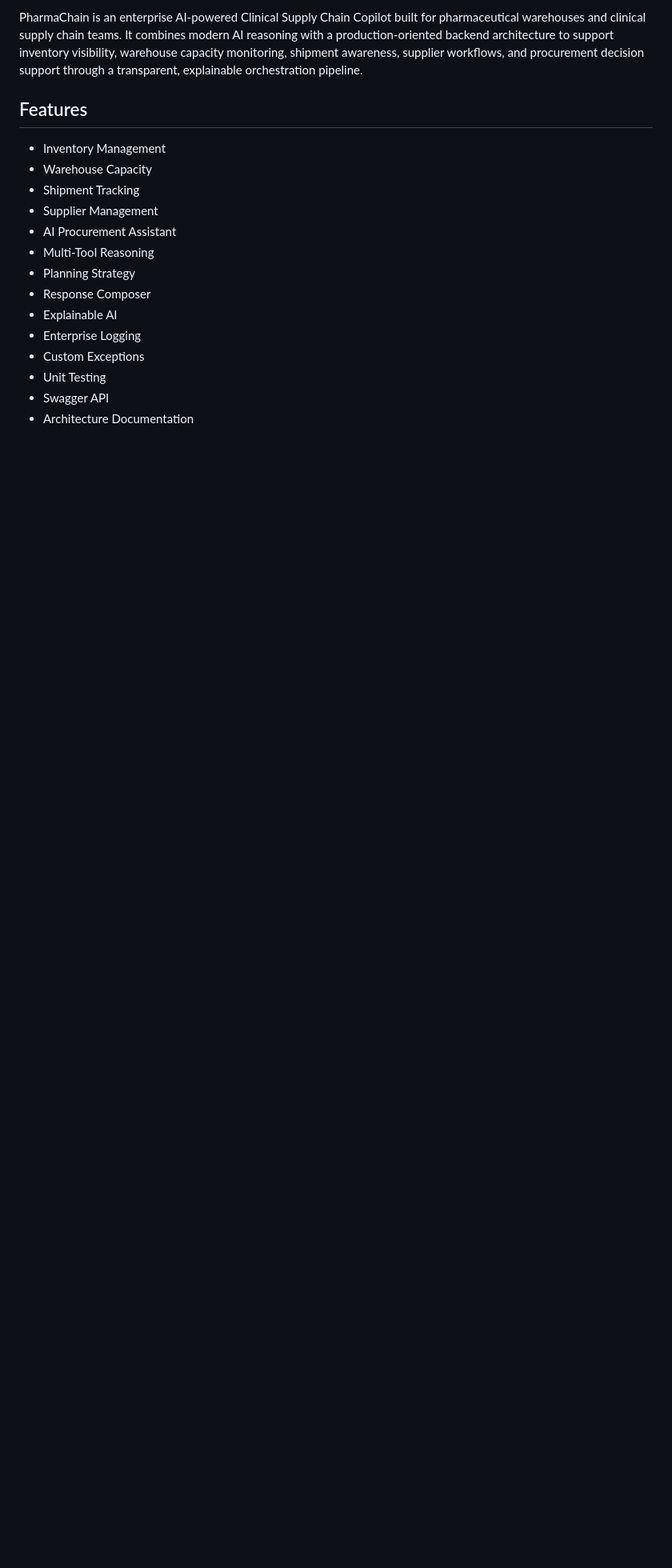
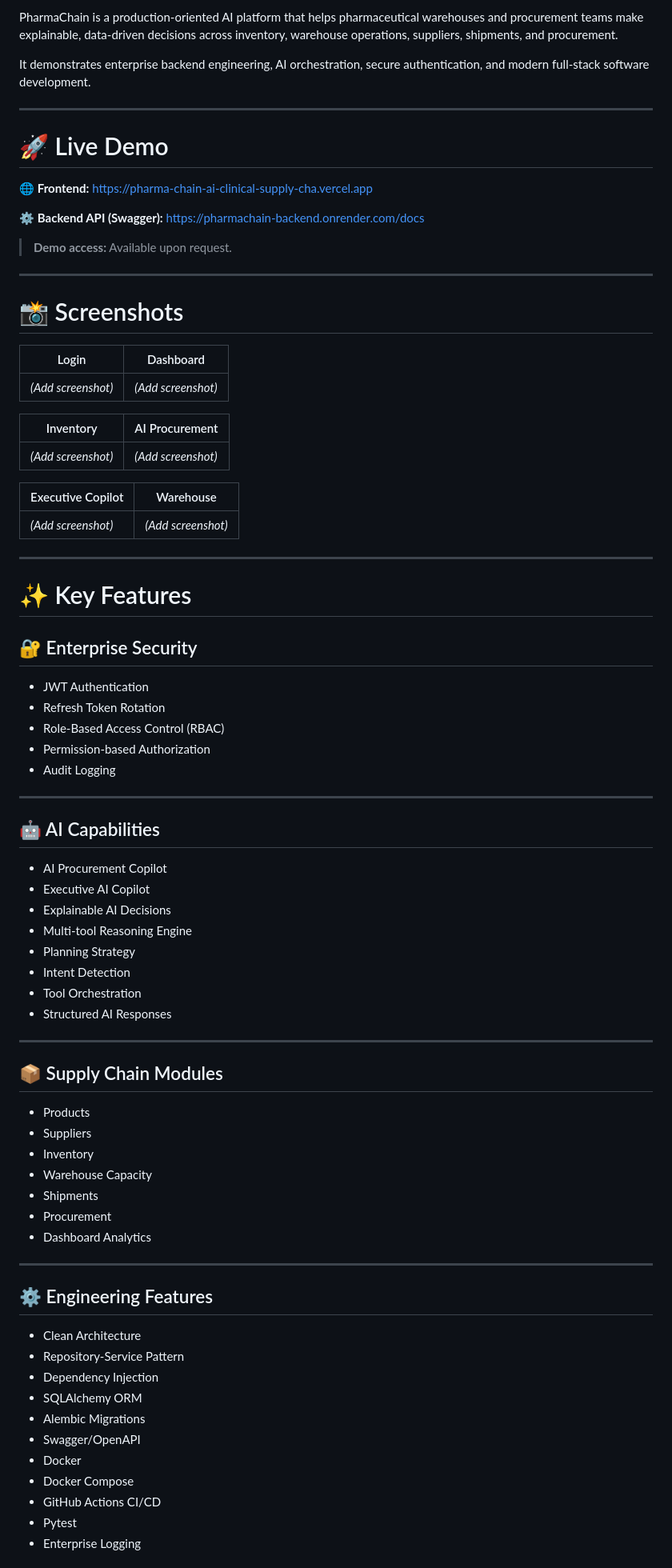
Before and after one commit to VDhimar09/PharmaChain-AI-Clinical-Supply-Chain-Copilot, a Markdown page: README.md, the part around one of its changes. Shown at 80% size. Drawn GitHub-style; blank space fills up the shorter version.

```diff
--- a/README.md
+++ b/README.md
@@ -13,20 +4,85 @@
 
-PharmaChain is an enterprise AI-powered Clinical Supply Chain Copilot built for pharmaceutical warehouses and clinical supply chain teams. It combines modern AI reasoning with a production-oriented backend architecture to support inventory visibility, warehouse capacity monitoring, shipment awareness, supplier workflows, and procurement decision support through a transparent, explainable orchestration pipeline.
+PharmaChain is a production-oriented AI platform that helps pharmaceutical warehouses and procurement teams make explainable, data-driven decisions across inventory, warehouse operations, suppliers, shipments, and procurement.
 
-## Features
+It demonstrates enterprise backend engineering, AI orchestration, secure authentication, and modern full-stack software development.
 
-- Inventory Management
+---
+
+# 🚀 Live Demo
+
+🌐 **Frontend:** https://pharma-chain-ai-clinical-supply-cha.vercel.app
+
+⚙️ **Backend API (Swagger):**
+https://pharmachain-backend.onrender.com/docs
+
+> **Demo access:** Available upon request.
+
+---
+
+# 📸 Screenshots
+
+| Login | Dashboard |
+|--------|-----------|
+| *(Add screenshot)* | *(Add screenshot)* |
+
+| Inventory | AI Procurement |
+|------------|----------------|
+| *(Add screenshot)* | *(Add screenshot)* |
+
+| Executive Copilot | Warehouse |
+|-------------------|-----------|
+| *(Add screenshot)* | *(Add screenshot)* |
+
+---
+
+# ✨ Key Features
+
+## 🔐 Enterprise Security
+
+- JWT Authentication
+- Refresh Token Rotation
+- Role-Based Access Control (RBAC)
+- Permission-based Authorization
+- Audit Logging
+
+---
+
+## 🤖 AI Capabilities
+
+- AI Procurement Copilot
+- Executive AI Copilot
+- Explainable AI Decisions
+- Multi-tool Reasoning Engine
+- Planning Strategy
+- Intent Detection
+- Tool Orchestration
+- Structured AI Responses
+
+---
+
+## 📦 Supply Chain Modules
+
+- Products
+- Suppliers
+- Inventory
 - Warehouse Capacity
-- Shipment Tracking
-- Supplier Management
-- AI Procurement Assistant
-- Multi-Tool Reasoning
-- Planning Strategy
-- Response Composer
-- Explainable AI
+- Shipments
+- Procurement
+- Dashboard Analytics
+
+---
+
+## ⚙️ Engineering Features
+
+- Clean Architecture
+- Repository-Service Pattern
+- Dependency Injection
+- SQLAlchemy ORM
+- Alembic Migrations
+- Swagger/OpenAPI
+- Docker
+- Docker Compose
+- GitHub Actions CI/CD
+- Pytest
 - Enterprise Logging
-- Custom Exceptions
-- Unit Testing
-- Swagger API
-- Architecture Documentation
 
```
Also changed, not shown: other parts of README.md (+208 -277 lines).
